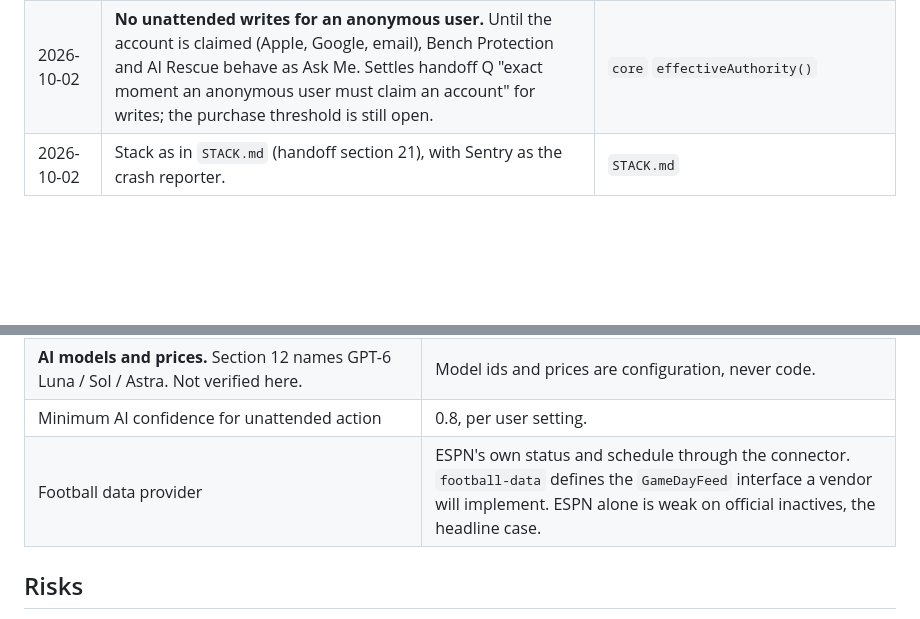
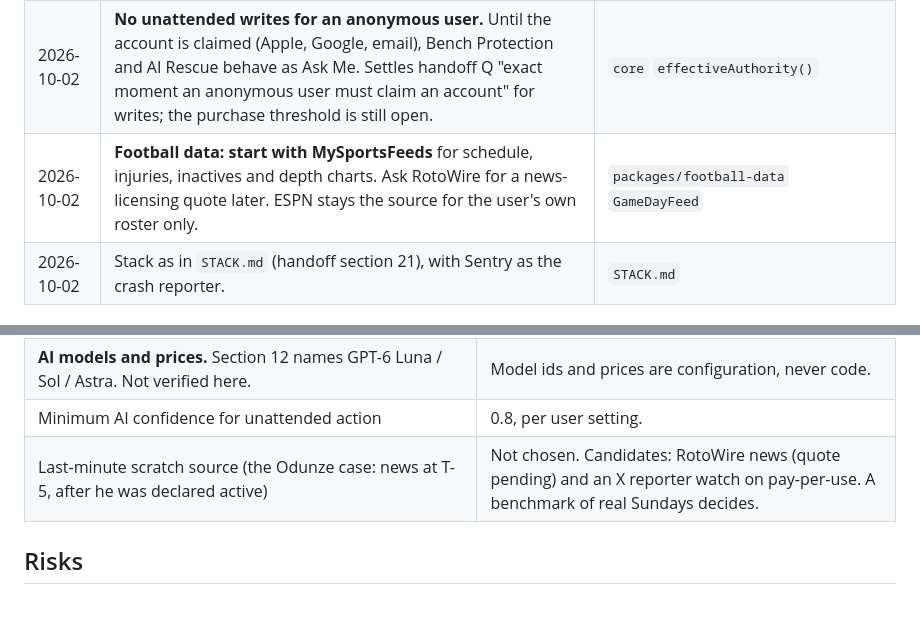
Before and after one commit to rmanager-cpu/hangover-bot, a Markdown page: docs/DECISIONS.md, 2 parts joined by grey strips. Drawn GitHub-style; blank space fills up the shorter version.

Commit message:
Decide: MySportsFeeds first for football data; RotoWire quote later
Co-Authored-By: Claude Opus 5.5 <noreply@anthropic.com>
Claude-Session: https://claude.ai/code/session_01Hi7UKT2rS1fRXMAXK6G7xv

```diff
--- a/docs/DECISIONS.md
+++ b/docs/DECISIONS.md
@@ -9,6 +9,7 @@ The handoff's own section 29 list of open questions still stands; this file adds
 |---|---|---|
 | 2026-10-02 | **ESPN only at launch.** Sleeper, Yahoo, CBS and NFL appear in the provider picker as "coming soon". The connector interface stays provider-neutral. | `packages/connectors/src/types.ts` `PROVIDERS` |
 | 2026-10-02 | **No unattended writes for an anonymous user.** Until the account is claimed (Apple, Google, email), Bench Protection and AI Rescue behave as Ask Me. Settles handoff Q "exact moment an anonymous user must claim an account" for writes; the purchase threshold is still open. | `core` `effectiveAuthority()` |
+| 2026-10-02 | **Football data: start with MySportsFeeds** for schedule, injuries, inactives and depth charts. Ask RotoWire for a news-licensing quote later. ESPN stays the source for the user's own roster only. | `packages/football-data` `GameDayFeed` |
 | 2026-10-02 | Stack as in `STACK.md` (handoff section 21), with Sentry as the crash reporter. | `STACK.md` |
 
 ## Engineering readings of the handoff
@@ -33,7 +34,7 @@ reading; the owner may overrule any of them.
 | **Kickoff checks.** Section 6 suggests T-180/90/30/10. Inactives post about 90 minutes out, so T-90 lands before them and the next look is T-30. | Add T-85 and T-75. Measure how late ESPN's own status flips. |
 | **AI models and prices.** Section 12 names GPT-6 Luna / Sol / Astra. Not verified here. | Model ids and prices are configuration, never code. |
 | Minimum AI confidence for unattended action | 0.8, per user setting. |
-| Football data provider | ESPN's own status and schedule through the connector. `football-data` defines the `GameDayFeed` interface a vendor will implement. ESPN alone is weak on official inactives, the headline case. |
+| Last-minute scratch source (the Odunze case: news at T-5, after he was declared active) | Not chosen. Candidates: RotoWire news (quote pending) and an X reporter watch on pay-per-use. A benchmark of real Sundays decides. |
 
 ## Risks
 
```
